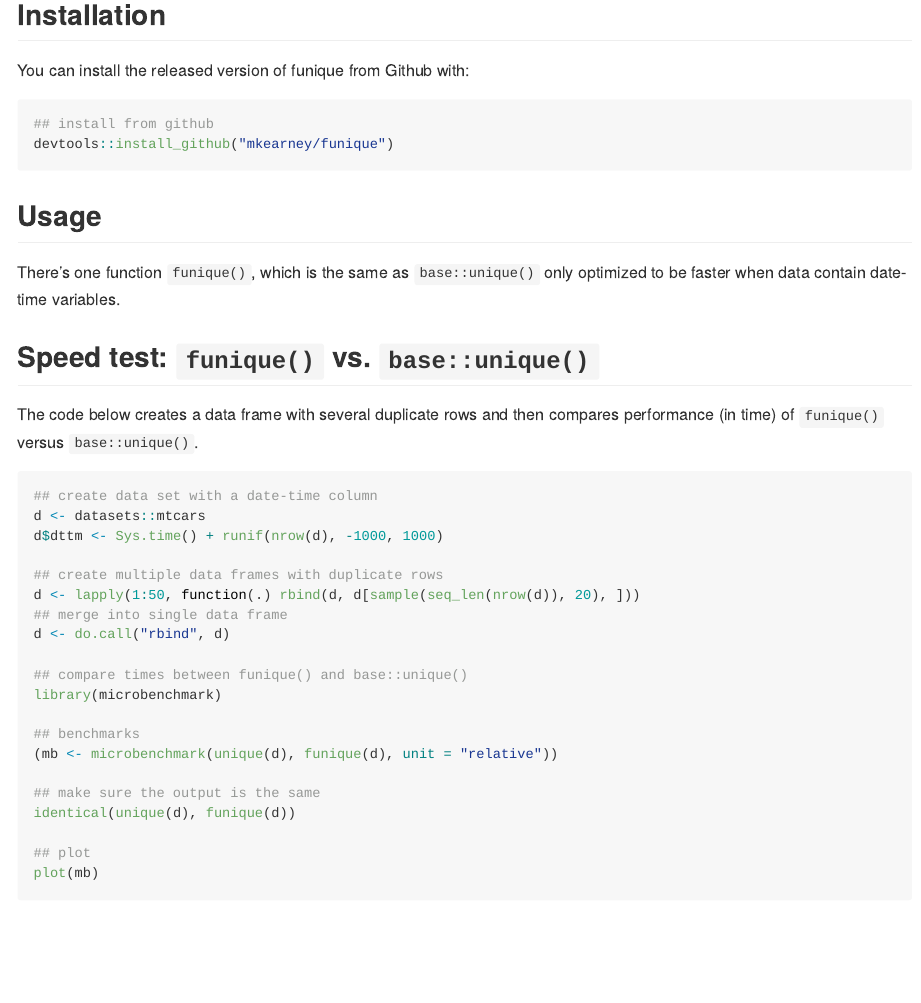
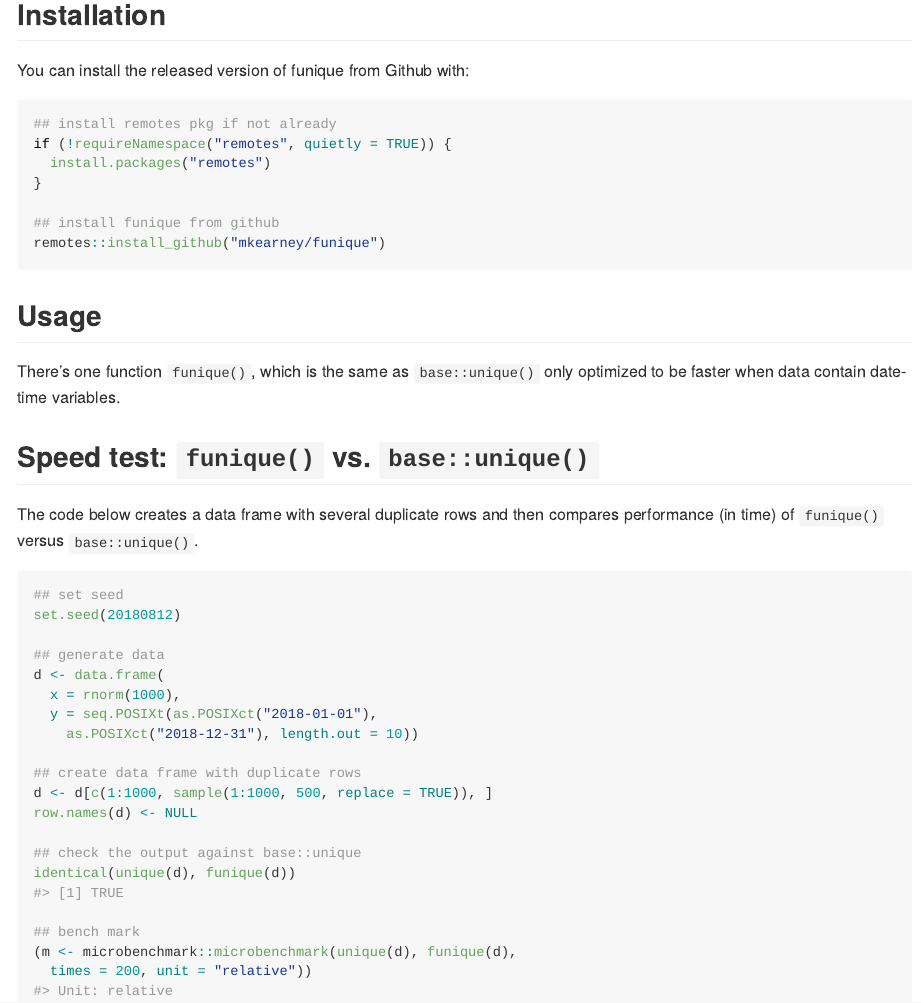
Before and after one commit to mkearney/funique, an R Markdown document (README.Rmd): the page in a window 1100 px wide, from 160 px down. The pictures show the output file README.md that the author committed with the source, drawn offline in the style of GitHub; badge pictures from the web are left out.

Commit message:
update readme

````diff
--- a/README.Rmd
+++ b/README.Rmd
@@ -66,8 +67,13 @@ library(funique)
 You can install the released version of funique from Github with:
 
 ```{r, eval = FALSE}
-## install from github
-devtools::install_github("mkearney/funique")
+## install remotes pkg if not already
+if (!requireNamespace("remotes", quietly = TRUE)) {
+  install.packages("remotes")
+}
+
+## install funique from github
+remotes::install_github("mkearney/funique")
 ```
 
 ## Usage
@@ -78,24 +84,24 @@ There's one function `funique()`, which is the same as `base::unique()` only opt
 
 The code below creates a data frame with several duplicate rows and then compares performance (in time) of `funique()` versus `base::unique()`.
 
-```{r ex1, eval=FALSE}
-## create data set with a date-time column
-d <- datasets::mtcars
-d$dttm <- Sys.time() + runif(nrow(d), -1000, 1000)
 
-## create multiple data frames with duplicate rows
-d <- lapply(1:50, function(.) rbind(d, d[sample(seq_len(nrow(d)), 20), ]))
-## merge into single data frame
-d <- do.call("rbind", d)
+```{r ex1, fig.keep = "none"}
+## set seed
+set.seed(20180812)
 
-## compare times between funique() and base::unique()
-library(microbenchmark)
+## generate data
+d <- data.frame(
+  x = rnorm(1000),
+  y = seq.POSIXt(as.POSIXct("2018-01-01"),
+    as.POSIXct("2018-12-31"), length.out = 10))
 
-## benchmarks
-(mb <- microbenchmark(unique(d), funique(d), unit = "relative"))
+## create data frame with duplicate rows
+d <- d[c(1:1000, sample(1:1000, 500, replace = TRUE)), ]
+row.names(d) <- NULL
 
-## make sure the output is the same
+## check the output against base::unique
 identical(unique(d), funique(d))
 
-## plot
-plot(mb)
+## bench mark
+(m <- microbenchmark::microbenchmark(unique(d), funique(d),
+  times = 200, unit = "relative"))
````
Also changed, not shown: README.md, README.Rmd (59 more changed lines), 7 other files.
